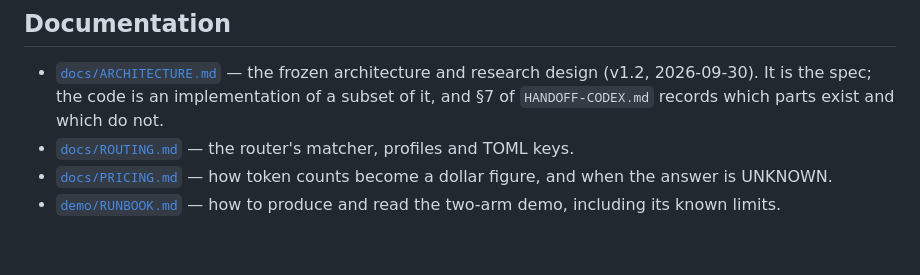
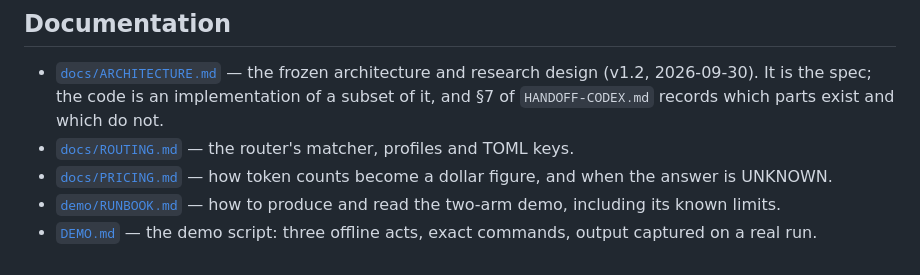
Before and after one commit to kr1shnac/tamias, a Markdown page: README.md, the part around the change. Drawn GitHub-style.

```diff
--- a/README.md
+++ b/README.md
@@ -95,3 +95,5 @@ If an agent's tools return `Error: ...`, configure `error_markers`; see
   figure, and when the answer is UNKNOWN.
 - [`demo/RUNBOOK.md`](demo/RUNBOOK.md) — how to produce and read the two-arm
   demo, including its known limits.
+- [`DEMO.md`](DEMO.md) — the demo script: three offline acts, exact commands,
+  output captured on a real run.
```
Also changed, not shown: DEMO.md (added, +157 -0 lines).
